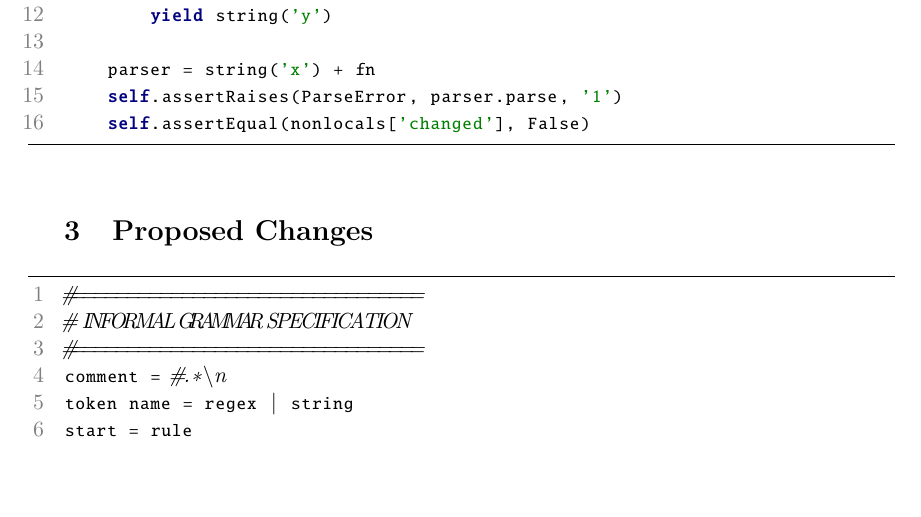
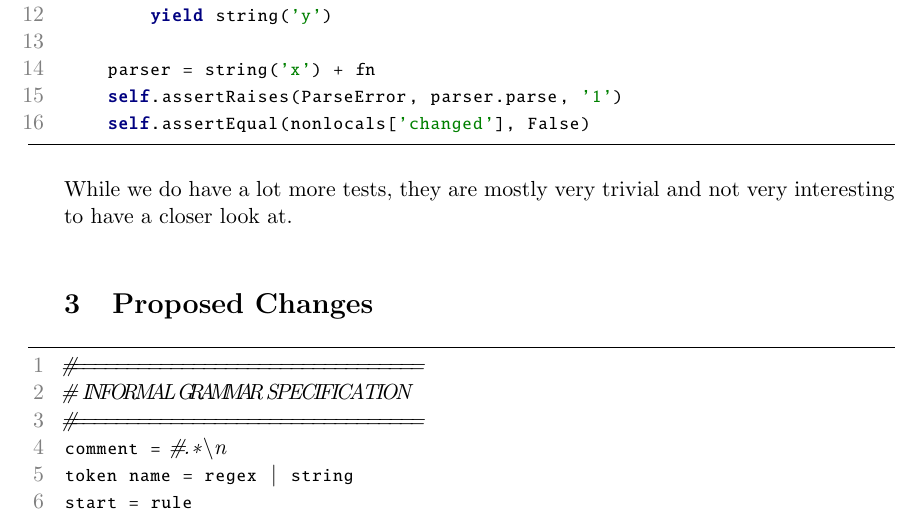
Before and after one commit to software-dissection-and-conservation/report, a LaTeX document (main.tex, which reads external_testing.tex): part of page 4 of 6, cut so that both start at the same text, the shorter picture padded with empty space. Compiled offline with pdfLaTeX.

Commit message:
add reasoning for low number of tests described

```diff
--- a/external_testing.tex
+++ b/external_testing.tex
@@ -52,6 +52,7 @@ def test_joint(self):
     self.assertEqual(nonlocals['changed'], False)
 \end{python}
 
+While we do have a lot more tests, they are mostly very trivial and not very interesting to have a closer look at.
 
 
 % \section{External listing highlighting}
```
